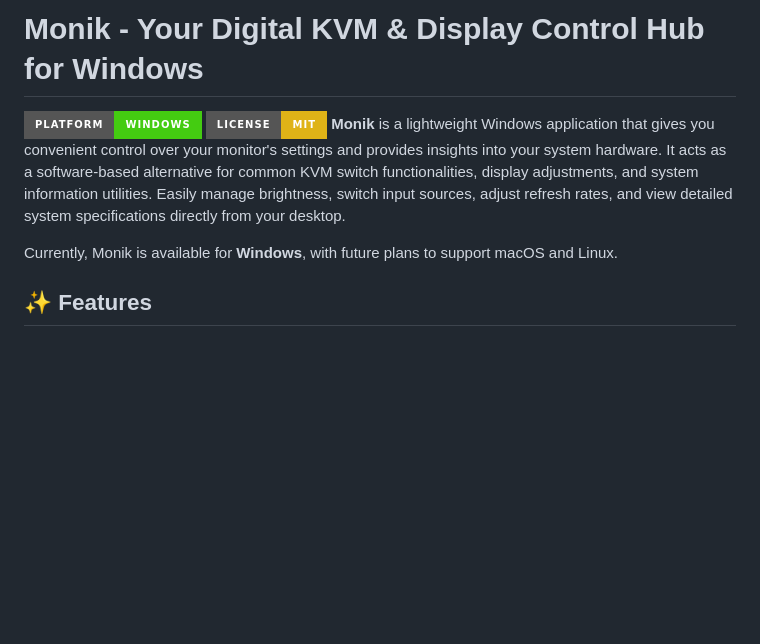
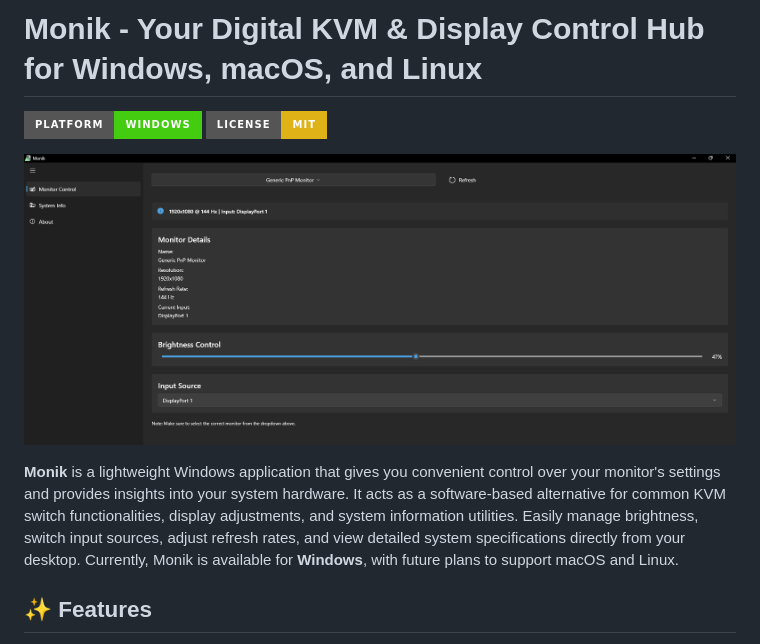
Before and after one commit to bhavukar/monik, a Markdown page: README.md, the part around the change. Drawn GitHub-style; badges without logos; blank space fills up the shorter version.

Commit message:
init: inital release

```diff
--- a/README.md
+++ b/README.md
@@ -1,9 +1,13 @@
-# Monik - Your Digital KVM & Display Control Hub for Windows
+# Monik - Your Digital KVM & Display Control Hub for Windows, macOS, and Linux
 
 [![Platform Windows](https://img.shields.io/badge/platform-windows-brightgreen?style=for-the-badge&logo=windows)](https://www.microsoft.com/windows/)
 [![License: MIT](https://img.shields.io/badge/License-MIT-yellow.svg?style=for-the-badge)](https://opensource.org/licenses/MIT)
+
+
+![Monik Screenshot](https://github.com/bhavukar/monik/raw/master/preview.png)
+
+
 **Monik** is a lightweight Windows application that gives you convenient control over your monitor's settings and provides insights into your system hardware. It acts as a software-based alternative for common KVM switch functionalities, display adjustments, and system information utilities. Easily manage brightness, switch input sources, adjust refresh rates, and view detailed system specifications directly from your desktop.
-
 Currently, Monik is available for **Windows**, with future plans to support macOS and Linux.
 
 ## ✨ Features
```
